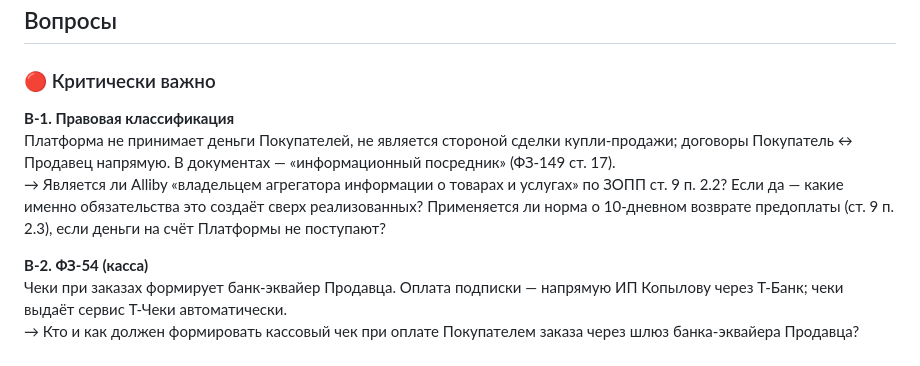
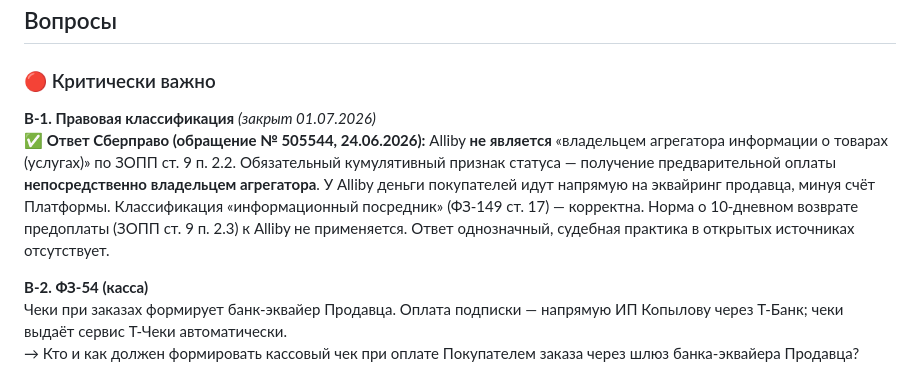
Before and after one commit to YARIC141/Aliby---goods, a Markdown page: ТЗ для юриста.md, the part around one of its changes. Rendered like a GitHub page.

```diff
--- a/ТЗ для юриста.md
+++ b/ТЗ для юриста.md
@@ -20,9 +20,8 @@
 
 ### 🔴 Критически важно
 
-**В-1. Правовая классификация**
-Платформа не принимает деньги Покупателей, не является стороной сделки купли-продажи; договоры Покупатель ↔ Продавец напрямую. В документах — «информационный посредник» (ФЗ-149 ст. 17).
-→ Является ли Alliby «владельцем агрегатора информации о товарах и услугах» по ЗОПП ст. 9 п. 2.2? Если да — какие именно обязательства это создаёт сверх реализованных? Применяется ли норма о 10-дневном возврате предоплаты (ст. 9 п. 2.3), если деньги на счёт Платформы не поступают?
+**В-1. Правовая классификация** *(закрыт 01.07.2026)*
+**✅ Ответ Сберправо (обращение № 505544, 24.06.2026):** Alliby **не является** «владельцем агрегатора информации о товарах (услугах)» по ЗОПП ст. 9 п. 2.2. Обязательный кумулятивный признак статуса — получение предварительной оплаты **непосредственно владельцем агрегатора**. У Alliby деньги покупателей идут напрямую на эквайринг продавца, минуя счёт Платформы. Классификация «информационный посредник» (ФЗ-149 ст. 17) — корректна. Норма о 10-дневном возврате предоплаты (ЗОПП ст. 9 п. 2.3) к Alliby не применяется. Ответ однозначный, судебная практика в открытых источниках отсутствует.
 
 **В-2. ФЗ-54 (касса)**
 Чеки при заказах формирует банк-эквайер Продавца. Оплата подписки — напрямую ИП Копылову через Т-Банк; чеки выдаёт сервис Т-Чеки автоматически.
```
Also changed, not shown: other parts of ТЗ для юриста.md (+1 -1 lines), требования закона.md (+20 -31 lines).
